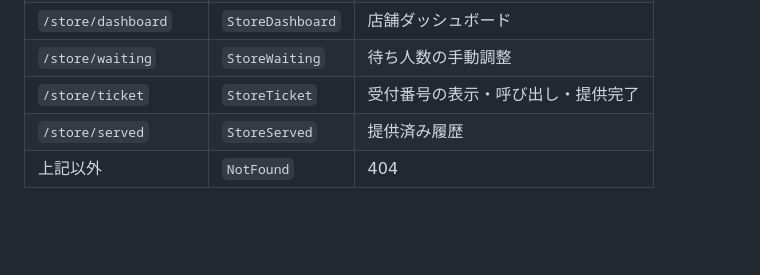
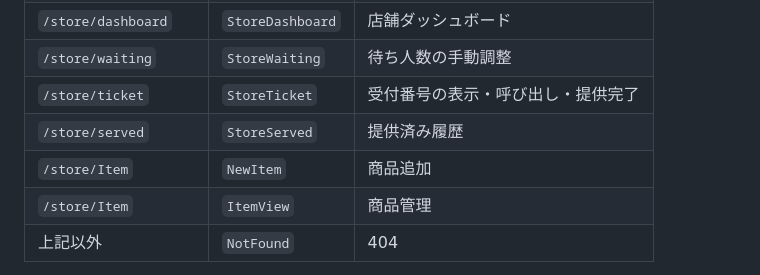
Before and after one commit to IZIZsama/Emerald, a Markdown page: docs/frontend.md, the part around the change. GitHub-like rendering; blank space fills up the shorter version.

Commit message:
Add new routes for item management in frontend docs

```diff
--- a/docs/frontend.md
+++ b/docs/frontend.md
@@ -93,6 +93,8 @@ Vite では `public/` 配下のファイルがルート `/` から配信され
 | `/store/waiting` | `StoreWaiting` | 待ち人数の手動調整 |
 | `/store/ticket` | `StoreTicket` | 受付番号の表示・呼び出し・提供完了 |
 | `/store/served` | `StoreServed` | 提供済み履歴 |
+| `/store/Item` | `NewItem` | 商品追加 |
+| `/store/Item` | `ItemView` | 商品管理 |
 | 上記以外 | `NotFound` | 404 |
 
 `restaurants` は `restaurants/*` で同一コンポーネントをマウントし、URL サブパスで表示モードを切り替えています。
```
